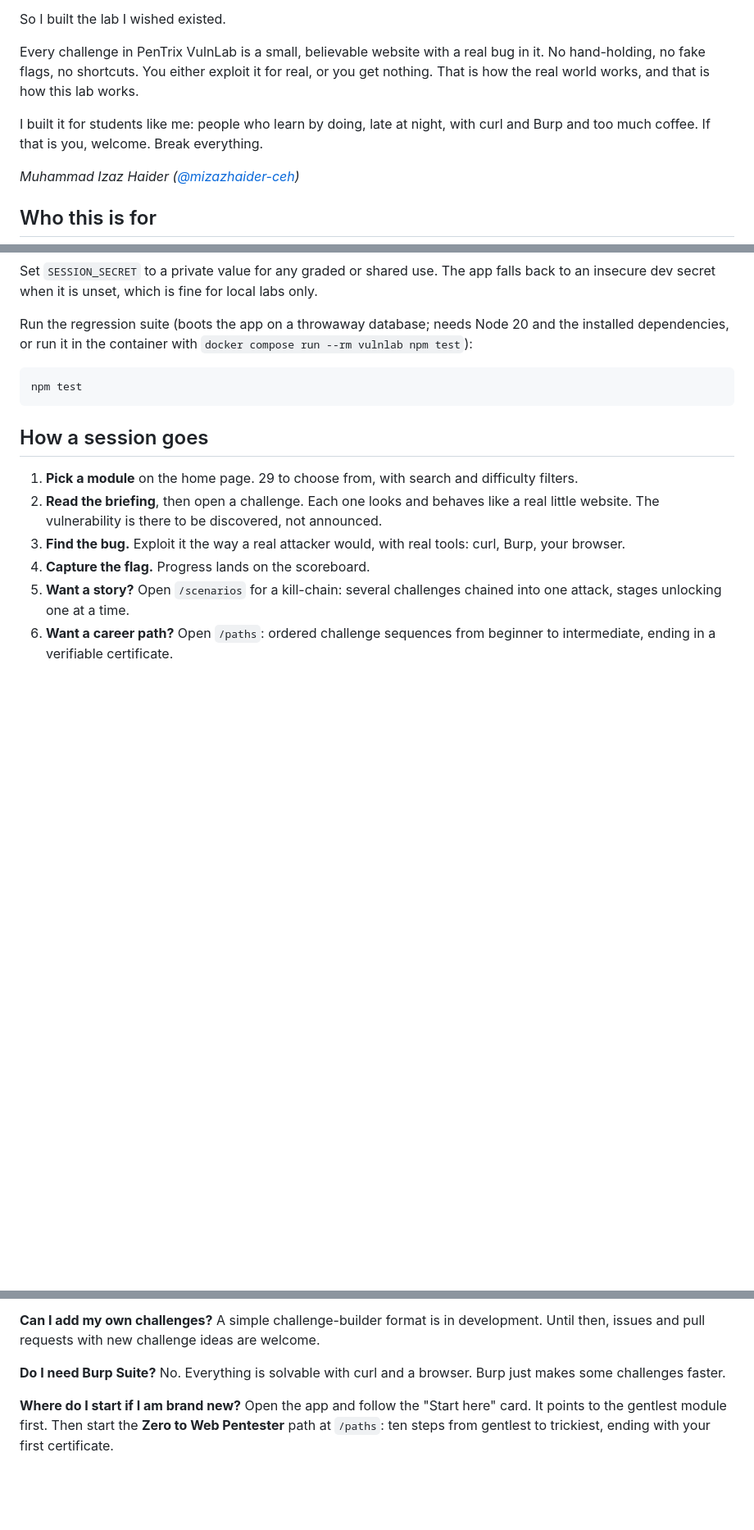
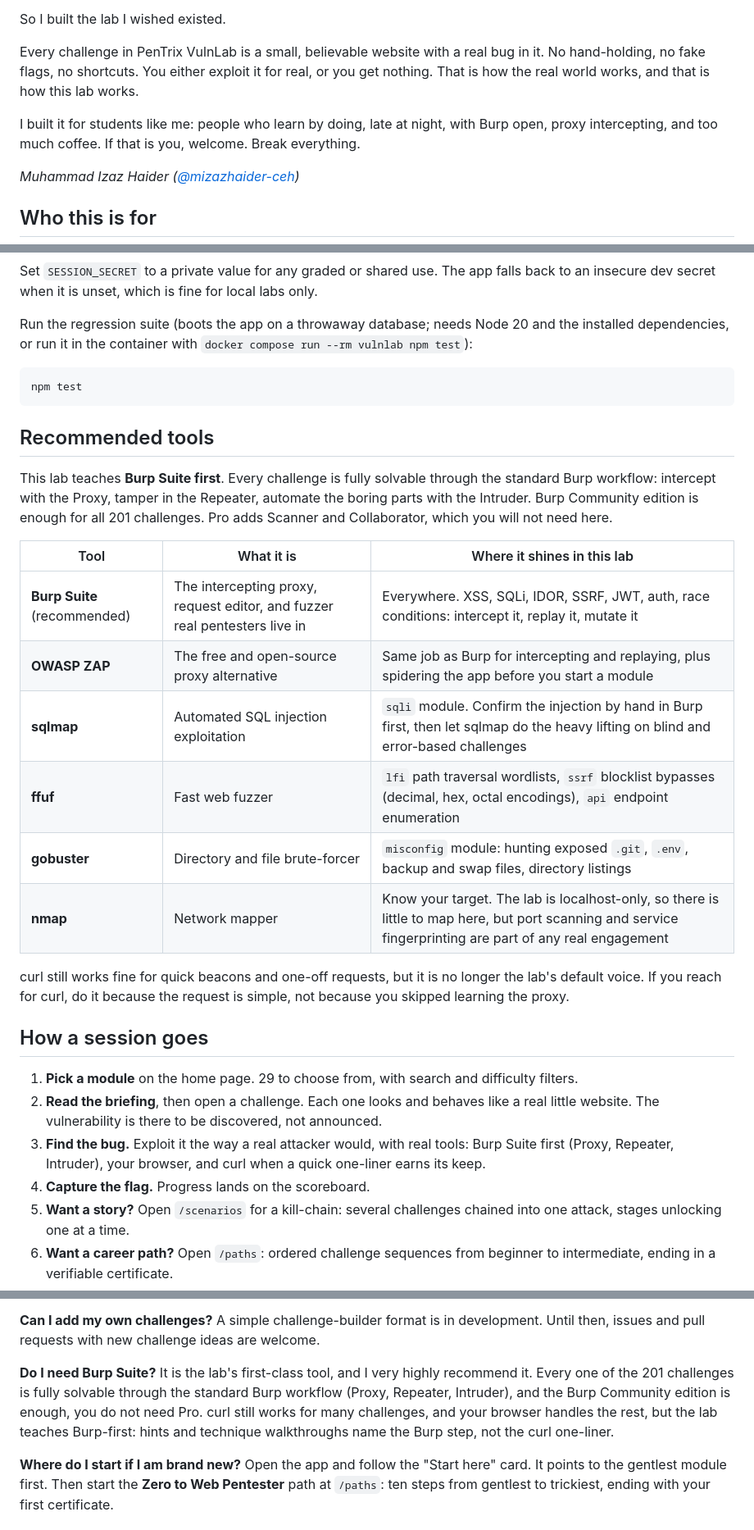
Before and after one commit to mizazhaider-ceh/PenTrix-VulnLab, a Markdown page: README.md, 3 parts joined by grey strips. Shown at 82% size. Rendered like a GitHub page; blank space fills up the shorter version.

````diff
--- a/README.md
+++ b/README.md
@@ -21,7 +21,7 @@ So I built the lab I wished existed.
 
 Every challenge in PenTrix VulnLab is a small, believable website with a real bug in it. No hand-holding, no fake flags, no shortcuts. You either exploit it for real, or you get nothing. That is how the real world works, and that is how this lab works.
 
-I built it for students like me: people who learn by doing, late at night, with curl and Burp and too much coffee. If that is you, welcome. Break everything.
+I built it for students like me: people who learn by doing, late at night, with Burp open, proxy intercepting, and too much coffee. If that is you, welcome. Break everything.
 
 *Muhammad Izaz Haider ([@mizazhaider-ceh](https://github.com/mizazhaider-ceh))*
 
@@ -57,11 +57,26 @@ Run the regression suite (boots the app on a throwaway database; needs Node 20 a
 npm test
 ```
 
+## Recommended tools
+
+This lab teaches **Burp Suite first**. Every challenge is fully solvable through the standard Burp workflow: intercept with the Proxy, tamper in the Repeater, automate the boring parts with the Intruder. Burp Community edition is enough for all 201 challenges. Pro adds Scanner and Collaborator, which you will not need here.
+
+| Tool | What it is | Where it shines in this lab |
+|---|---|---|
+| **Burp Suite** (recommended) | The intercepting proxy, request editor, and fuzzer real pentesters live in | Everywhere. XSS, SQLi, IDOR, SSRF, JWT, auth, race conditions: intercept it, replay it, mutate it |
+| **OWASP ZAP** | The free and open-source proxy alternative | Same job as Burp for intercepting and replaying, plus spidering the app before you start a module |
+| **sqlmap** | Automated SQL injection exploitation | `sqli` module. Confirm the injection by hand in Burp first, then let sqlmap do the heavy lifting on blind and error-based challenges |
+| **ffuf** | Fast web fuzzer | `lfi` path traversal wordlists, `ssrf` blocklist bypasses (decimal, hex, octal encodings), `api` endpoint enumeration |
+| **gobuster** | Directory and file brute-forcer | `misconfig` module: hunting exposed `.git`, `.env`, backup and swap files, directory listings |
+| **nmap** | Network mapper | Know your target. The lab is localhost-only, so there is little to map here, but port scanning and service fingerprinting are part of any real engagement |
+
+curl still works fine for quick beacons and one-off requests, but it is no longer the lab's default voice. If you reach for curl, do it because the request is simple, not because you skipped learning the proxy.
+
 ## How a session goes
 
 1. **Pick a module** on the home page. 29 to choose from, with search and difficulty filters.
 2. **Read the briefing**, then open a challenge. Each one looks and behaves like a real little website. The vulnerability is there to be discovered, not announced.
-3. **Find the bug.** Exploit it the way a real attacker would, with real tools: curl, Burp, your browser.
+3. **Find the bug.** Exploit it the way a real attacker would, with real tools: Burp Suite first (Proxy, Repeater, Intruder), your browser, and curl when a quick one-liner earns its keep.
 4. **Capture the flag.** Progress lands on the scoreboard.
 5. **Want a story?** Open `/scenarios` for a kill-chain: several challenges chained into one attack, stages unlocking one at a time.
 6. **Want a career path?** Open `/paths`: ordered challenge sequences from beginner to intermediate, ending in a verifiable certificate.
@@ -266,7 +281,7 @@ That is a bonus flag in spirit. Open an issue and tell the story.
 A simple challenge-builder format is in development. Until then, issues and pull requests with new challenge ideas are welcome.
 
 **Do I need Burp Suite?**
-No. Everything is solvable with curl and a browser. Burp just makes some challenges faster.
+It is the lab's first-class tool, and I very highly recommend it. Every one of the 201 challenges is fully solvable through the standard Burp workflow (Proxy, Repeater, Intruder), and the Burp Community edition is enough, you do not need Pro. curl still works for many challenges, and your browser handles the rest, but the lab teaches Burp-first: hints and technique walkthroughs name the Burp step, not the curl one-liner.
 
 **Where do I start if I am brand new?**
 Open the app and follow the "Start here" card. It points to the gentlest module first. Then start the **Zero to Web Pentester** path at `/paths`: ten steps from gentlest to trickiest, ending with your first certificate.
````
Also changed, not shown: docs/RECOMMENDED_TOOLS.md (added, +121 -0 lines), docs/roadmap/DECISIONS.md (+16 -0 lines).
